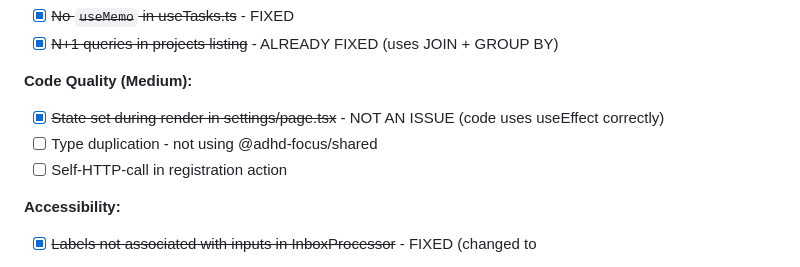
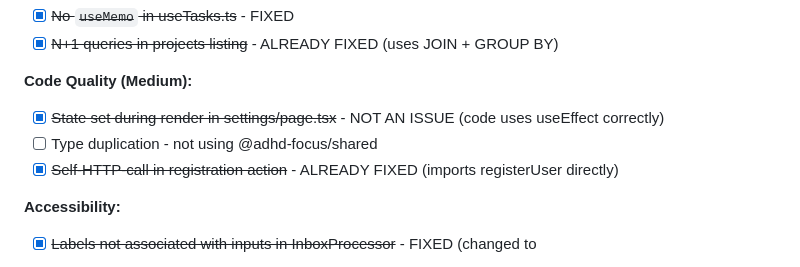
Before and after one commit to zarudesu/adhd-focus, a Markdown page: CLAUDE.md, the part around the change. GitHub-like rendering.

Commit message:
docs: mark self-HTTP-call issue as already fixed
Co-Authored-By: Claude Opus 4.5 <noreply@anthropic.com>

```diff
--- a/CLAUDE.md
+++ b/CLAUDE.md
@@ -159,7 +159,7 @@ cd apps/web && npm run dev
 **Code Quality (Medium):**
 - [x] ~~State set during render in settings/page.tsx~~ - NOT AN ISSUE (code uses useEffect correctly)
 - [ ] Type duplication - not using @adhd-focus/shared
-- [ ] Self-HTTP-call in registration action
+- [x] ~~Self-HTTP-call in registration action~~ - ALREADY FIXED (imports registerUser directly)
 
 **Accessibility:**
 - [x] ~~Labels not associated with inputs in InboxProcessor~~ - FIXED (changed to <p> for button groups)
```
